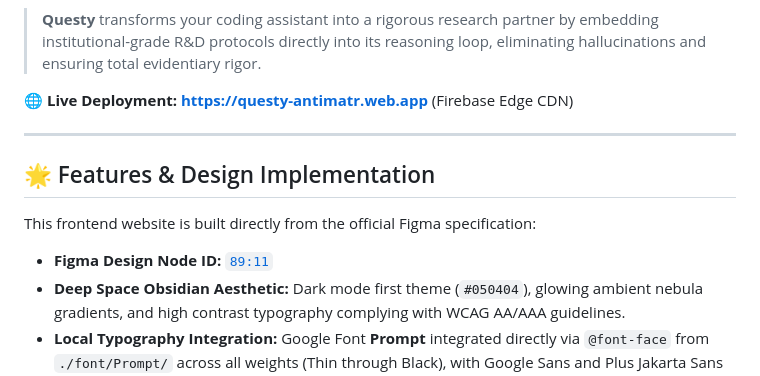
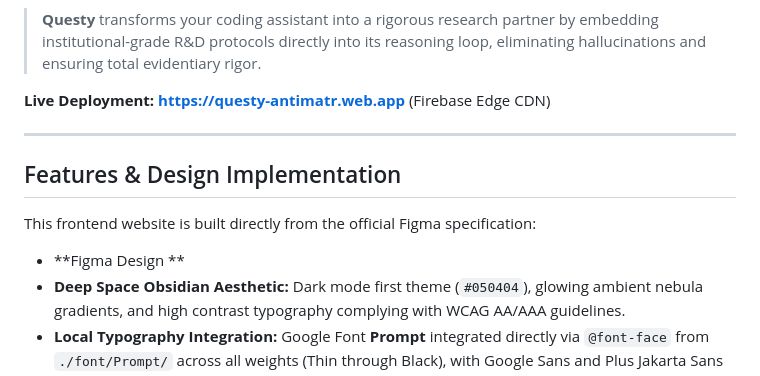
Before and after one commit to parthongit89/Questy, a Markdown page: README.md, the part around one of its changes. Rendered like a GitHub page.

Commit message:
Refactor README formatting and section headings
Updated formatting and headings in the README file for consistency and clarity.

```diff
--- a/README.md
+++ b/README.md
@@ -4,14 +2,14 @@
 
 > **Questy** transforms your coding assistant into a rigorous research partner by embedding institutional-grade R&D protocols directly into its reasoning loop, eliminating hallucinations and ensuring total evidentiary rigor.
 
-🌐 **Live Deployment:** [**https://questy-antimatr.web.app**](https://questy-antimatr.web.app) (Firebase Edge CDN)
+**Live Deployment:** [**https://questy-antimatr.web.app**](https://questy-antimatr.web.app) (Firebase Edge CDN)
 
 ---
 
-## 🌟 Features & Design Implementation
+## Features & Design Implementation
 
 This frontend website is built directly from the official Figma specification:
-- **Figma Design Node ID:** [`89:11`](https://www.figma.com/design/QVJqkXUcwzJC97Nyvctt1S/Aws-builder-Project?node-id=89-11&m=dev)
+- **Figma Design **
 - **Deep Space Obsidian Aesthetic:** Dark mode first theme (`#050404`), glowing ambient nebula gradients, and high contrast typography complying with WCAG AA/AAA guidelines.
 - **Local Typography Integration:** Google Font **Prompt** integrated directly via `@font-face` from `./font/Prompt/` across all weights (Thin through Black), with Google Sans and Plus Jakarta Sans fallbacks.
 - **Vector Fidelity:** All vector badges, glowing concentric rings, and custom icons (`Unbiased Thinking`, `Step-by-Step System`, `Real Proofs`) extracted and served as clean, resolution-independent SVGs.
```
Also changed, not shown: other parts of README.md (+9 -11 lines).
